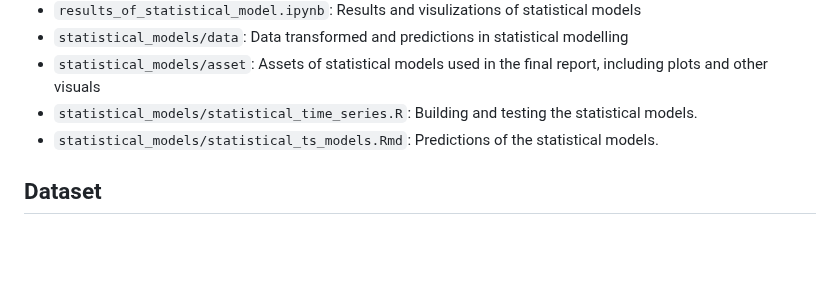
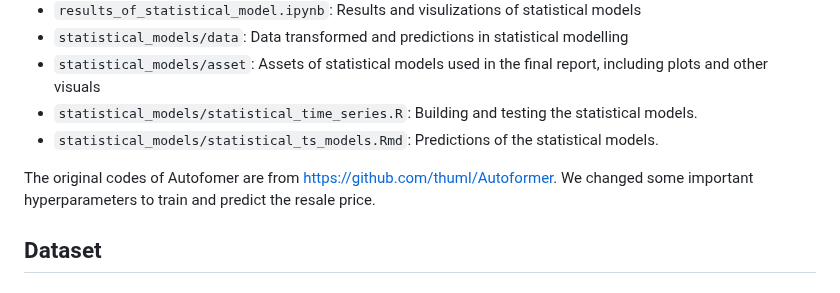
Before and after one commit to lingjie00/ST6241A_2425, a Markdown page: README.md, the part around the change. Drawn GitHub-style; blank space fills up the shorter version.

```diff
--- a/README.md
+++ b/README.md
@@ -22,6 +22,8 @@ Project work for ST6241A, Aug 2024
 - `statistical_models/asset`: Assets of statistical models used in the final report, including plots and other visuals
 - `statistical_models/statistical_time_series.R`: Building and testing the statistical models.
 - `statistical_models/statistical_ts_models.Rmd`: Predictions of the statistical models.
+
+The original codes of Autofomer are from https://github.com/thuml/Autoformer. We changed some important hyperparameters to train and predict the resale price.
 
 ## Dataset
 
```
